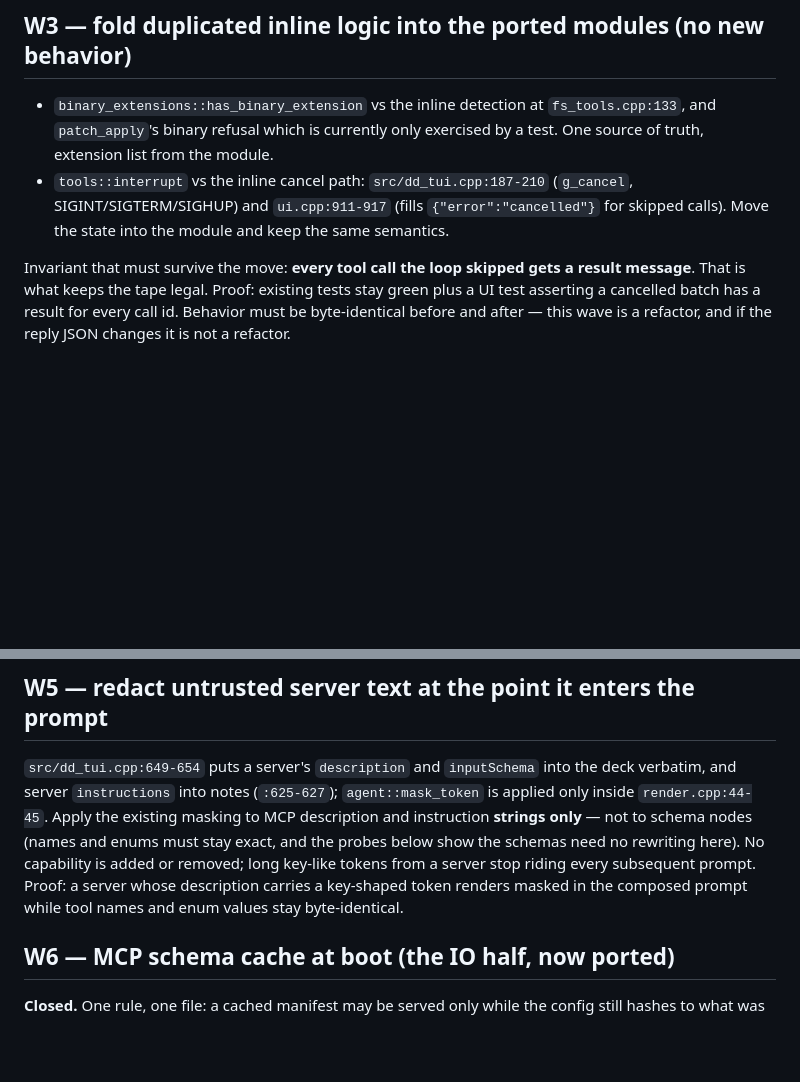
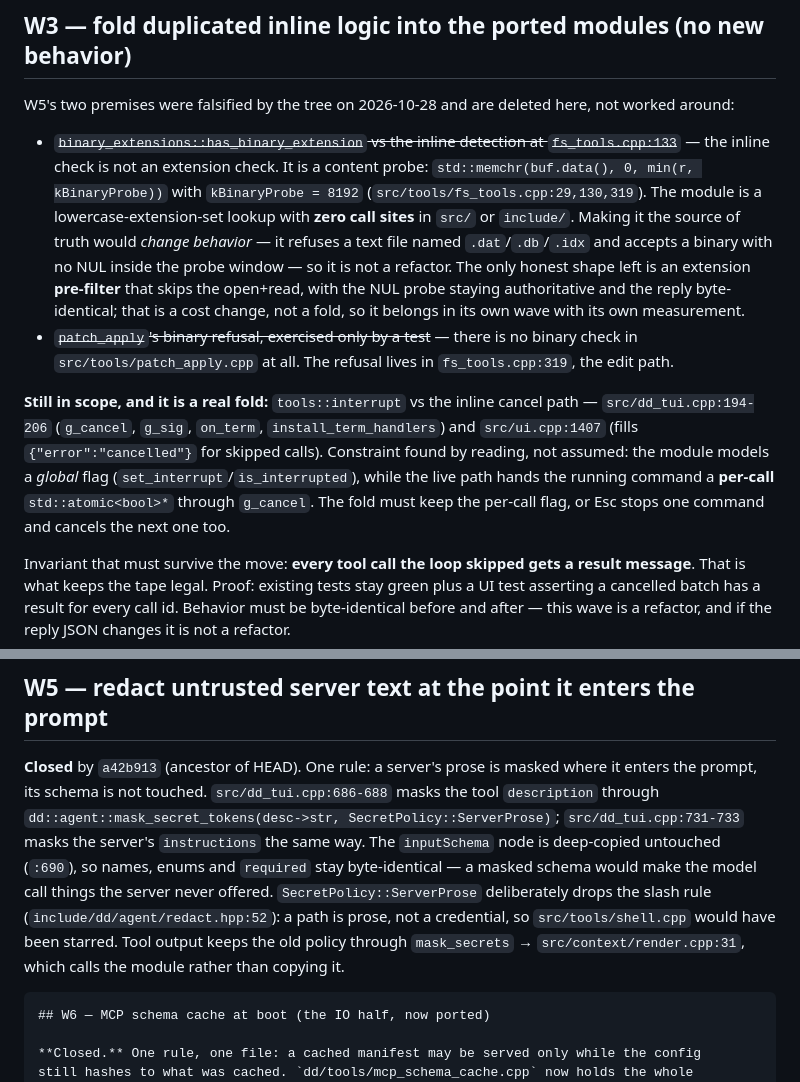
Before and after one commit to itsXactlY/ariadne, a Markdown page: plan.md, 2 parts joined by grey strips. GitHub-like rendering; blank space fills up the shorter version.

````diff
--- a/plan.md
+++ b/plan.md
@@ -85,13 +85,32 @@ verbosity grows by one row (16 → 17) because the cut row is real.
 
 ## W3 — fold duplicated inline logic into the ported modules (no new behavior)
 
-- `binary_extensions::has_binary_extension` vs the inline detection at
-  `fs_tools.cpp:133`, and `patch_apply`'s binary refusal which is currently only
-  exercised by a test. One source of truth, extension list from the module.
-- `tools::interrupt` vs the inline cancel path: `src/dd_tui.cpp:187-210`
-  (`g_cancel`, SIGINT/SIGTERM/SIGHUP) and `ui.cpp:911-917` (fills
-  `{"error":"cancelled"}` for skipped calls). Move the state into the module and
-  keep the same semantics.
+W5's two premises were falsified by the tree on 2026-10-28 and are deleted here,
+not worked around:
+
+- ~~`binary_extensions::has_binary_extension` vs the inline detection at
+  `fs_tools.cpp:133`~~ — the inline check is not an extension check. It is a
+  content probe: `std::memchr(buf.data(), 0, min(r, kBinaryProbe))` with
+  `kBinaryProbe = 8192` (`src/tools/fs_tools.cpp:29,130,319`). The module is a
+  lowercase-extension-set lookup with **zero call sites** in `src/` or
+  `include/`. Making it the source of truth would *change behavior* — it refuses
+  a text file named `.dat`/`.db`/`.idx` and accepts a binary with no NUL inside
+  the probe window — so it is not a refactor. The only honest shape left is an
+  extension **pre-filter** that skips the open+read, with the NUL probe staying
+  authoritative and the reply byte-identical; that is a cost change, not a fold,
+  so it belongs in its own wave with its own measurement.
+- ~~`patch_apply`'s binary refusal, exercised only by a test~~ — there is no
+  binary check in `src/tools/patch_apply.cpp` at all. The refusal lives in
+  `fs_tools.cpp:319`, the edit path.
+
+**Still in scope, and it is a real fold:** `tools::interrupt` vs the inline cancel
+path — `src/dd_tui.cpp:194-206` (`g_cancel`, `g_sig`, `on_term`,
+`install_term_handlers`) and `src/ui.cpp:1407` (fills `{"error":"cancelled"}` for
+skipped calls). Constraint found by reading, not assumed: the module models a
+*global* flag (`set_interrupt`/`is_interrupted`), while the live path hands the
+running command a **per-call** `std::atomic<bool>*` through `g_cancel`. The fold
+must keep the per-call flag, or Esc stops one command and cancels the next one
+too.
 
 Invariant that must survive the move: **every tool call the loop skipped gets a
 result message**. That is what keeps the tape legal. Proof: existing tests stay
@@ -121,15 +140,19 @@ second send instead of ending the turn.
 
 ## W5 — redact untrusted server text at the point it enters the prompt
 
-`src/dd_tui.cpp:649-654` puts a server's `description` and `inputSchema` into the deck
-verbatim, and server `instructions` into notes (`:625-627`); `agent::mask_token` is
-applied only inside `render.cpp:44-45`. Apply the existing masking to MCP description
-and instruction **strings only** — not to schema nodes (names and enums must stay
-exact, and the probes below show the schemas need no rewriting here). No capability
-is added or removed; long key-like tokens from a server stop riding every subsequent
-prompt. Proof: a server whose description carries a key-shaped token renders masked
-in the composed prompt while tool names and enum values stay byte-identical.
-
+**Closed** by `a42b913` (ancestor of HEAD). One rule: a server's prose is masked
+where it enters the prompt, its schema is not touched. `src/dd_tui.cpp:686-688`
+masks the tool `description` through
+`dd::agent::mask_secret_tokens(desc->str, SecretPolicy::ServerProse)`;
+`src/dd_tui.cpp:731-733` masks the server's `instructions` the same way. The
+`inputSchema` node is deep-copied untouched (`:690`), so names, enums and
+`required` stay byte-identical — a masked schema would make the model call things
+the server never offered. `SecretPolicy::ServerProse` deliberately drops the
+slash rule (`include/dd/agent/redact.hpp:52`): a path is prose, not a credential,
+so `src/tools/shell.cpp` would have been starred. Tool output keeps the old
+policy through `mask_secrets` → `src/context/render.cpp:31`, which calls the
+module rather than copying it.
+```
 ## W6 — MCP schema cache at boot (the IO half, now ported)
 
 **Closed.** One rule, one file: a cached manifest may be served only while the config
````
Also changed, not shown: docs/PARITY.md (+3 -3 lines).
